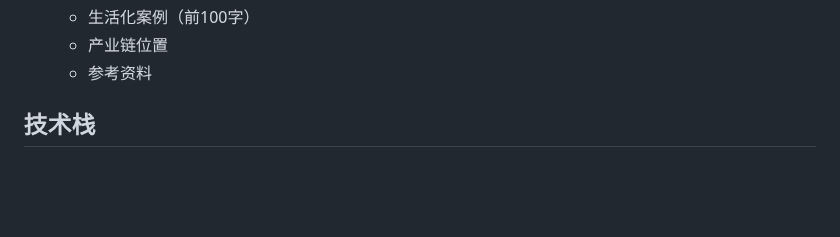
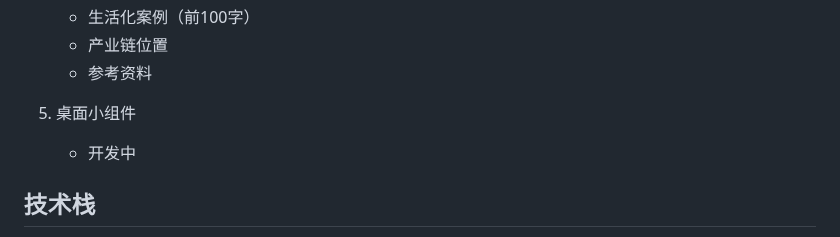
Before and after one commit to QiriZ/Vocabulary-app, a Markdown page: README.md, the part around the change. GitHub-like rendering; blank space fills up the shorter version.

```diff
--- a/README.md
+++ b/README.md
@@ -42,6 +42,9 @@
    - 生活化案例（前100字）
    - 产业链位置
    - 参考资料
+
+5. 桌面小组件
+   - 开发中
 
 ## 技术栈
 
```
